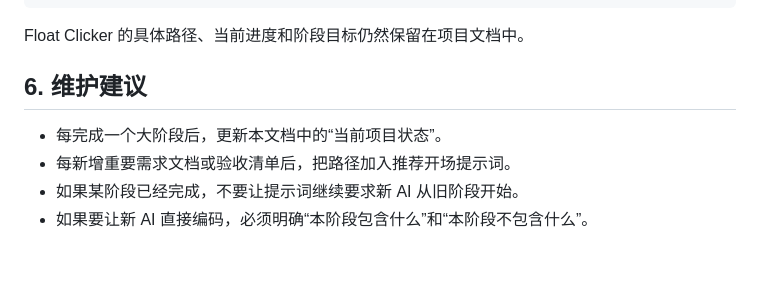
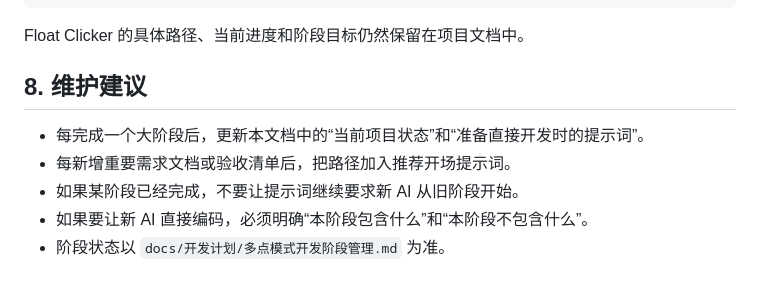
Before and after one commit to TAYUN/float_clicker, a Markdown page: docs/AI协作/新对话交接提示词.md, the part around one of its changes. Drawn GitHub-style.

```diff
--- a/docs/AI协作/新对话交接提示词.md
+++ b/docs/AI协作/新对话交接提示词.md
@@ -140,9 +196,10 @@
 
 Float Clicker 的具体路径、当前进度和阶段目标仍然保留在项目文档中。
 
-## 6. 维护建议
+## 8. 维护建议
 
-- 每完成一个大阶段后，更新本文档中的“当前项目状态”。
+- 每完成一个大阶段后，更新本文档中的“当前项目状态”和“准备直接开发时的提示词”。
 - 每新增重要需求文档或验收清单后，把路径加入推荐开场提示词。
 - 如果某阶段已经完成，不要让提示词继续要求新 AI 从旧阶段开始。
 - 如果要让新 AI 直接编码，必须明确“本阶段包含什么”和“本阶段不包含什么”。
+- 阶段状态以 `docs/开发计划/多点模式开发阶段管理.md` 为准。
```
Also changed, not shown: other parts of docs/AI协作/新对话交接提示词.md (+59 -3 lines).
